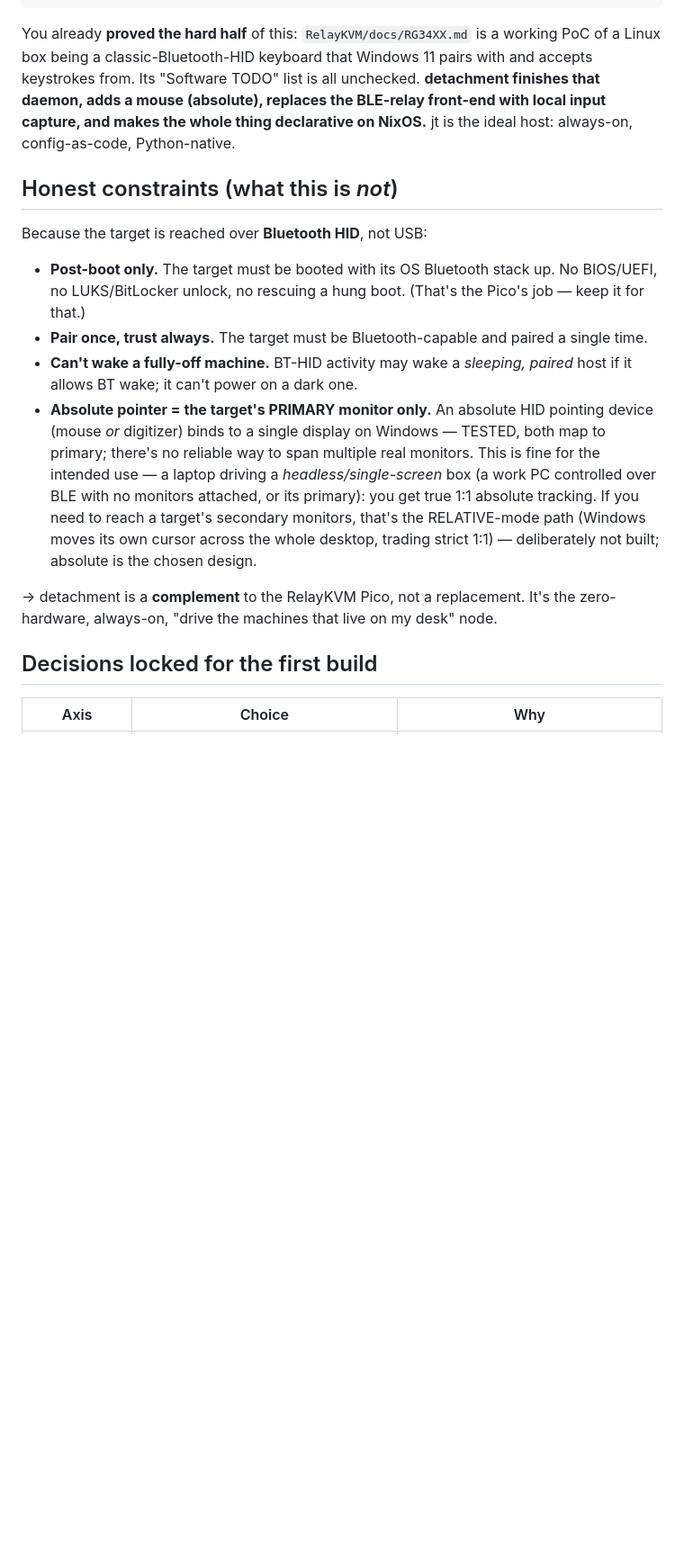
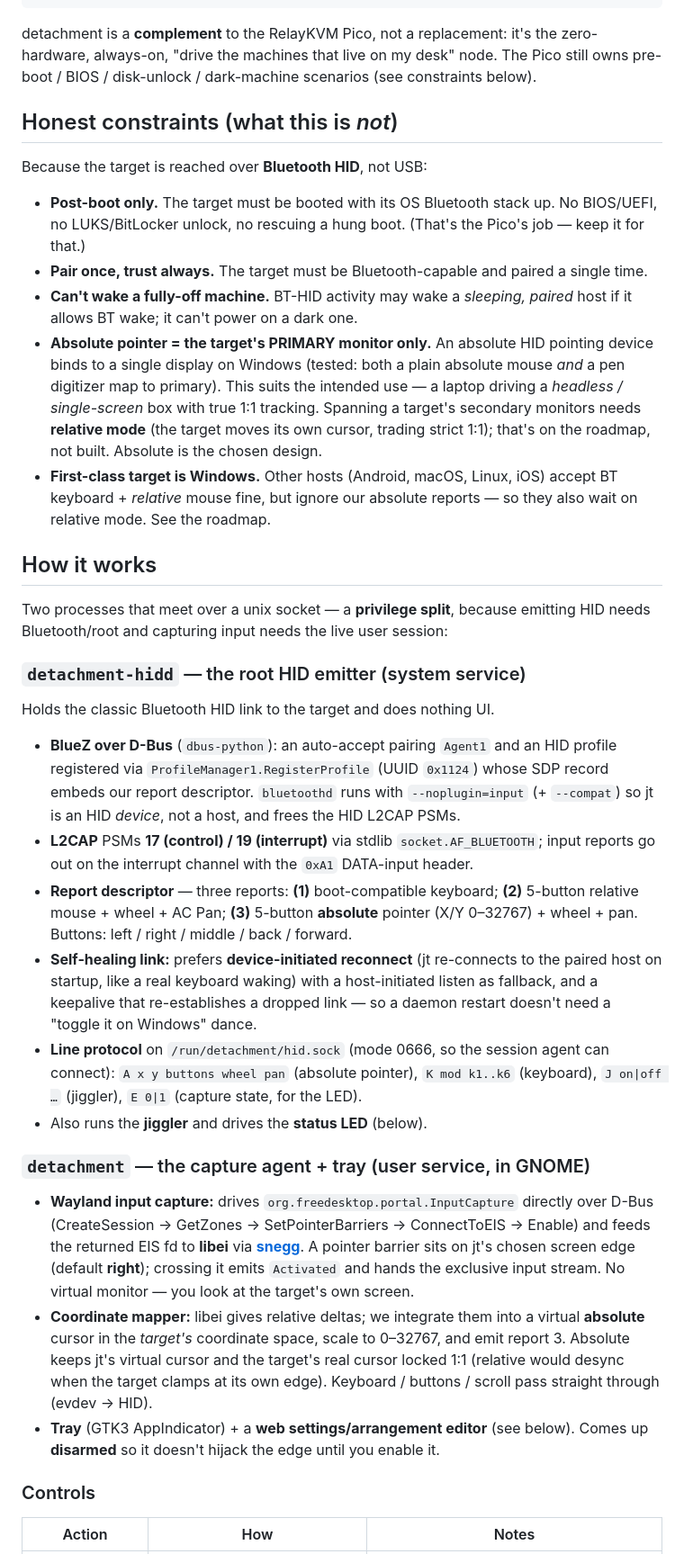
Before and after one commit to gentropic/detachment, a Markdown page: README.md, the part around one of its changes. Shown at 90% size. GitHub-like rendering; blank space fills up the shorter version.

````diff
--- a/README.md
+++ b/README.md
@@ -39,11 +39,9 @@ superpower and its reason to exist.
         cursor here…                    …cross the edge →      …cursor appears here
 ```
 
-You already **proved the hard half** of this: `RelayKVM/docs/RG34XX.md` is a working PoC of a
-Linux box being a classic-Bluetooth-HID keyboard that Windows 11 pairs with and accepts keystrokes
-from. Its "Software TODO" list is all unchecked. **detachment finishes that daemon, adds a mouse
-(absolute), replaces the BLE-relay front-end with local input capture, and makes the whole thing
-declarative on NixOS.** jt is the ideal host: always-on, config-as-code, Python-native.
+detachment is a **complement** to the RelayKVM Pico, not a replacement: it's the zero-hardware,
+always-on, "drive the machines that live on my desk" node. The Pico still owns pre-boot / BIOS /
+disk-unlock / dark-machine scenarios (see constraints below).
 
 ## Honest constraints (what this is *not*)
 
@@ -54,18 +52,58 @@ Because the target is reached over **Bluetooth HID**, not USB:
 - **Pair once, trust always.** The target must be Bluetooth-capable and paired a single time.
 - **Can't wake a fully-off machine.** BT-HID activity may wake a *sleeping, paired* host if it
   allows BT wake; it can't power on a dark one.
-- **Absolute pointer = the target's PRIMARY monitor only.** An absolute HID pointing device (mouse
-  *or* digitizer) binds to a single display on Windows — TESTED, both map to primary; there's no
-  reliable way to span multiple real monitors. This is fine for the intended use — a laptop driving
-  a *headless/single-screen* box (a work PC controlled over BLE with no monitors attached, or its
-  primary): you get true 1:1 absolute tracking. If you need to reach a target's secondary monitors,
-  that's the RELATIVE-mode path (Windows moves its own cursor across the whole desktop, trading strict
-  1:1) — deliberately not built; absolute is the chosen design.
+- **Absolute pointer = the target's PRIMARY monitor only.** An absolute HID pointing device binds
+  to a single display on Windows (tested: both a plain absolute mouse *and* a pen digitizer map to
+  primary). This suits the intended use — a laptop driving a *headless / single-screen* box with
+  true 1:1 tracking. Spanning a target's secondary monitors needs **relative mode** (the target
+  moves its own cursor, trading strict 1:1); that's on the roadmap, not built. Absolute is the
+  chosen design.
+- **First-class target is Windows.** Other hosts (Android, macOS, Linux, iOS) accept BT keyboard +
+  *relative* mouse fine, but ignore our absolute reports — so they also wait on relative mode. See
+  the roadmap.
 
-→ detachment is a **complement** to the RelayKVM Pico, not a replacement. It's the zero-hardware,
-always-on, "drive the machines that live on my desk" node.
+## How it works
 
-## Decisions locked for the first build
+Two processes that meet over a unix socket — a **privilege split**, because emitting HID needs
+Bluetooth/root and capturing input needs the live user session:
 
-| Axis | Choice | Why |
+### `detachment-hidd` — the root HID emitter (system service)
+
+Holds the classic Bluetooth HID link to the target and does nothing UI.
+
+- **BlueZ over D-Bus** (`dbus-python`): an auto-accept pairing `Agent1` and an HID profile
+  registered via `ProfileManager1.RegisterProfile` (UUID `0x1124`) whose SDP record embeds our
+  report descriptor. `bluetoothd` runs with `--noplugin=input` (+ `--compat`) so jt is an HID
+  *device*, not a host, and frees the HID L2CAP PSMs.
+- **L2CAP** PSMs **17 (control) / 19 (interrupt)** via stdlib `socket.AF_BLUETOOTH`; input reports
+  go out on the interrupt channel with the `0xA1` DATA-input header.
+- **Report descriptor** — three reports: **(1)** boot-compatible keyboard; **(2)** 5-button
+  relative mouse + wheel + AC Pan; **(3)** 5-button **absolute** pointer (X/Y 0–32767) + wheel +
+  pan. Buttons: left / right / middle / back / forward.
+- **Self-healing link:** prefers **device-initiated reconnect** (jt re-connects to the paired host
+  on startup, like a real keyboard waking) with a host-initiated listen as fallback, and a keepalive
+  that re-establishes a dropped link — so a daemon restart doesn't need a "toggle it on Windows"
+  dance.
+- **Line protocol** on `/run/detachment/hid.sock` (mode 0666, so the session agent can connect):
+  `A x y buttons wheel pan` (absolute pointer), `K mod k1..k6` (keyboard), `J on|off …` (jiggler),
+  `E 0|1` (capture state, for the LED).
+- Also runs the **jiggler** and drives the **status LED** (below).
+
+### `detachment` — the capture agent + tray (user service, in GNOME)
+
+- **Wayland input capture:** drives `org.freedesktop.portal.InputCapture` directly over D-Bus
+  (CreateSession → GetZones → SetPointerBarriers → ConnectToEIS → Enable) and feeds the returned EIS
+  fd to **libei** via [**snegg**](https://gitlab.freedesktop.org/libinput/snegg). A pointer barrier
+  sits on jt's chosen screen edge (default **right**); crossing it emits `Activated` and hands the
+  exclusive input stream. No virtual monitor — you look at the target's own screen.
+- **Coordinate mapper:** libei gives relative deltas; we integrate them into a virtual **absolute**
+  cursor in the *target's* coordinate space, scale to 0–32767, and emit report 3. Absolute keeps
+  jt's virtual cursor and the target's real cursor locked 1:1 (relative would desync when the
+  target clamps at its own edge). Keyboard / buttons / scroll pass straight through (evdev → HID).
+- **Tray** (GTK3 AppIndicator) + a **web settings/arrangement editor** (see below). Comes up
+  **disarmed** so it doesn't hijack the edge until you enable it.
+
+### Controls
+
+| Action | How | Notes |
 |---|---|---|
````
Also changed, not shown: other parts of README.md (+101 -132 lines).
